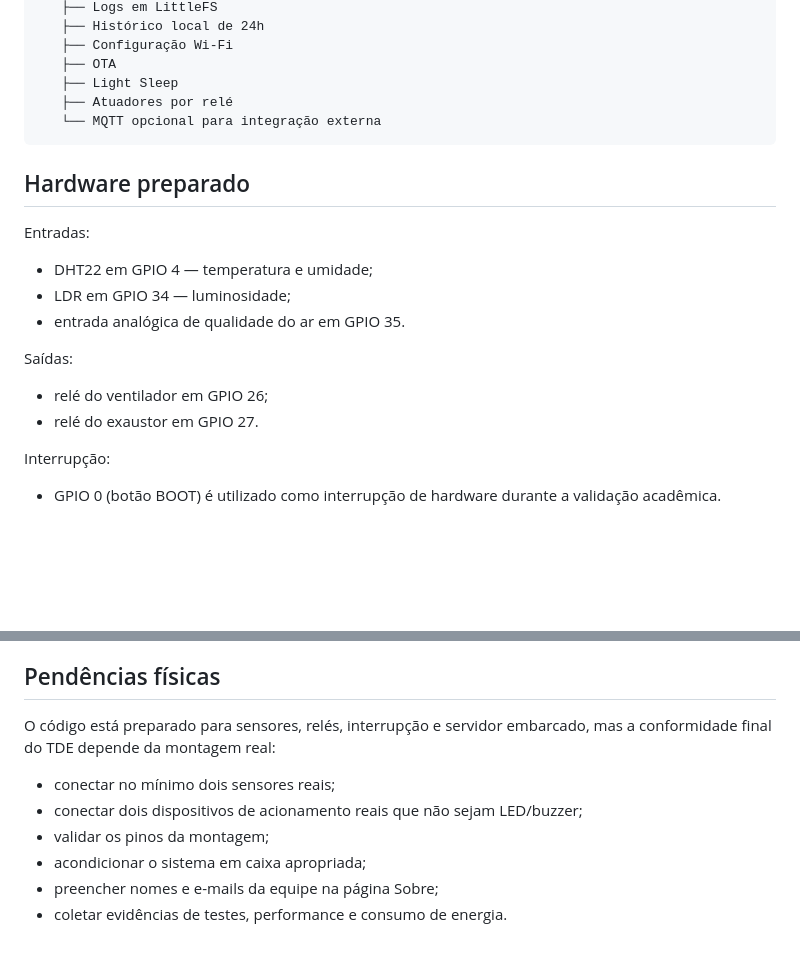
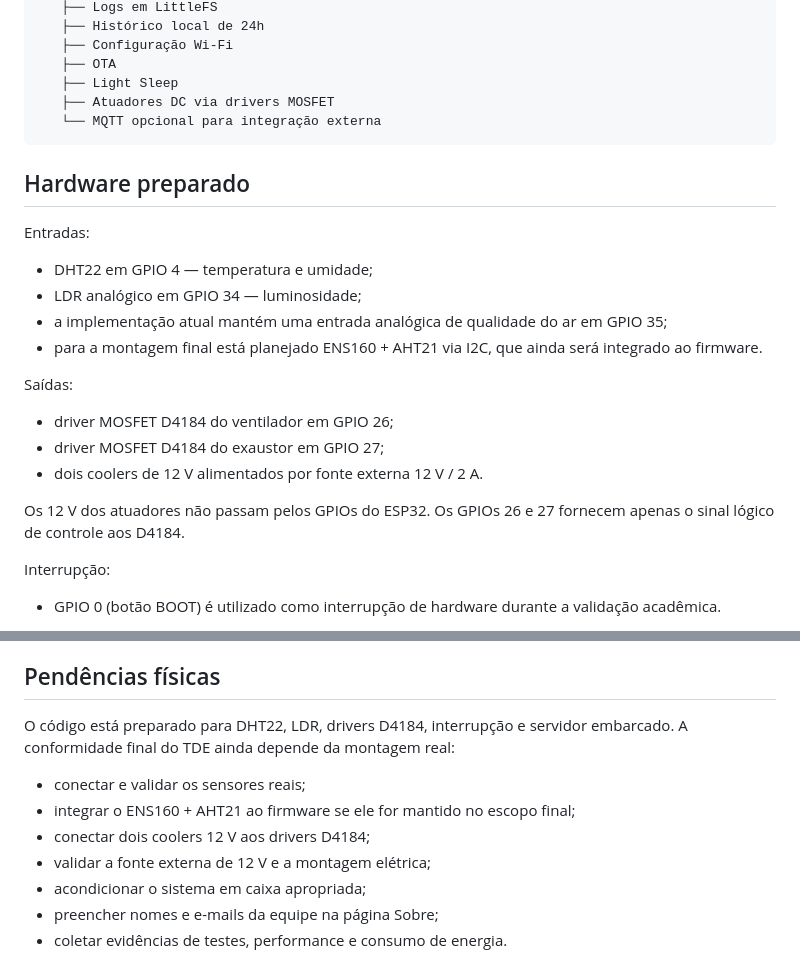
Before and after one commit to rafael-mindahead/EcoSense, a Markdown page: esp32/README.md, 2 parts joined by grey strips. Drawn GitHub-style; blank space fills up the shorter version.

Commit message:
docs: align ESP32 hardware guide with MOSFET actuators

````diff
--- a/esp32/README.md
+++ b/esp32/README.md
@@ -15,7 +15,7 @@ ESP32 + FreeRTOS
    ├── Configuração Wi-Fi
    ├── OTA
    ├── Light Sleep
-   ├── Atuadores por relé
+   ├── Atuadores DC via drivers MOSFET
    └── MQTT opcional para integração externa
 ```
 
@@ -24,13 +24,17 @@ ESP32 + FreeRTOS
 Entradas:
 
 - DHT22 em GPIO 4 — temperatura e umidade;
-- LDR em GPIO 34 — luminosidade;
-- entrada analógica de qualidade do ar em GPIO 35.
+- LDR analógico em GPIO 34 — luminosidade;
+- a implementação atual mantém uma entrada analógica de qualidade do ar em GPIO 35;
+- para a montagem final está planejado ENS160 + AHT21 via I2C, que ainda será integrado ao firmware.
 
 Saídas:
 
-- relé do ventilador em GPIO 26;
-- relé do exaustor em GPIO 27.
+- driver MOSFET D4184 do ventilador em GPIO 26;
+- driver MOSFET D4184 do exaustor em GPIO 27;
+- dois coolers de 12 V alimentados por fonte externa 12 V / 2 A.
+
+Os 12 V dos atuadores não passam pelos GPIOs do ESP32. Os GPIOs 26 e 27 fornecem apenas o sinal lógico de controle aos D4184.
 
 Interrupção:
 
@@ -145,11 +149,12 @@ MQTT deixa de ser dependência obrigatória do núcleo local. Quando disponível
 
 ## Pendências físicas
 
-O código está preparado para sensores, relés, interrupção e servidor embarcado, mas a conformidade final do TDE depende da montagem real:
+O código está preparado para DHT22, LDR, drivers D4184, interrupção e servidor embarcado. A conformidade final do TDE ainda depende da montagem real:
 
-- conectar no mínimo dois sensores reais;
-- conectar dois dispositivos de acionamento reais que não sejam LED/buzzer;
-- validar os pinos da montagem;
+- conectar e validar os sensores reais;
+- integrar o ENS160 + AHT21 ao firmware se ele for mantido no escopo final;
+- conectar dois coolers 12 V aos drivers D4184;
+- validar a fonte externa de 12 V e a montagem elétrica;
 - acondicionar o sistema em caixa apropriada;
 - preencher nomes e e-mails da equipe na página Sobre;
 - coletar evidências de testes, performance e consumo de energia.
````
